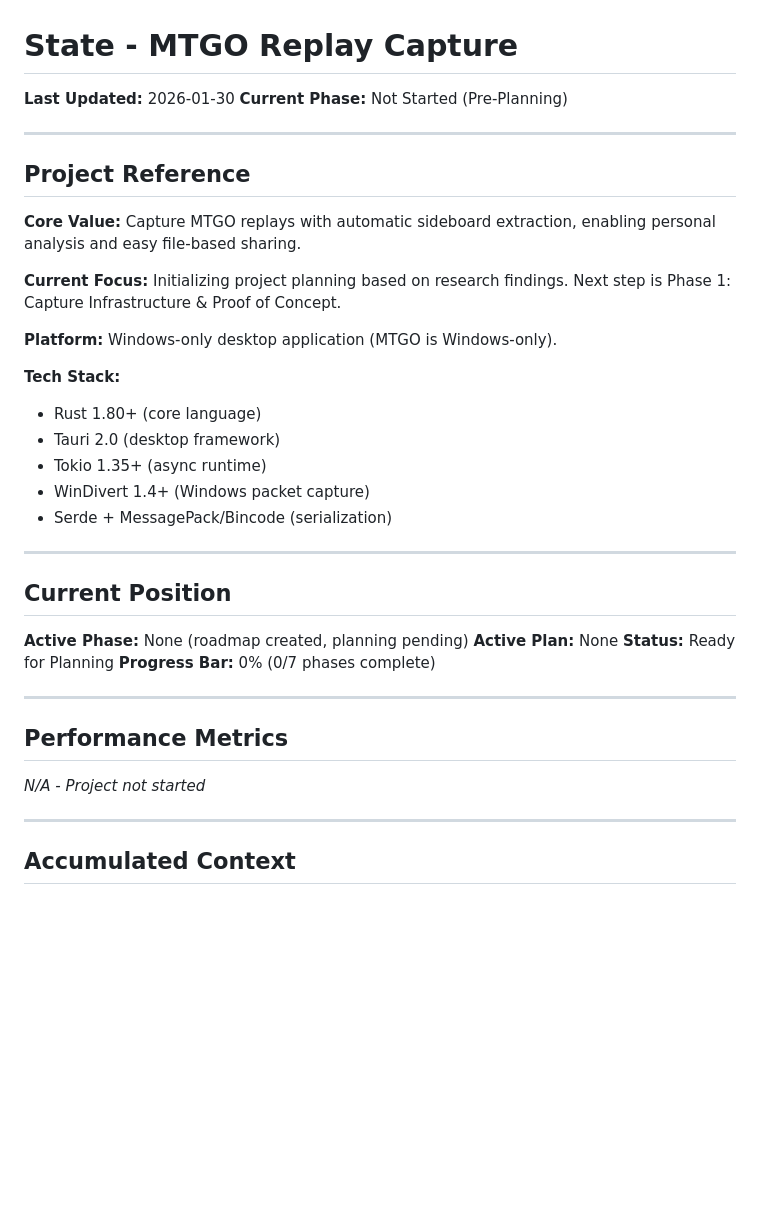
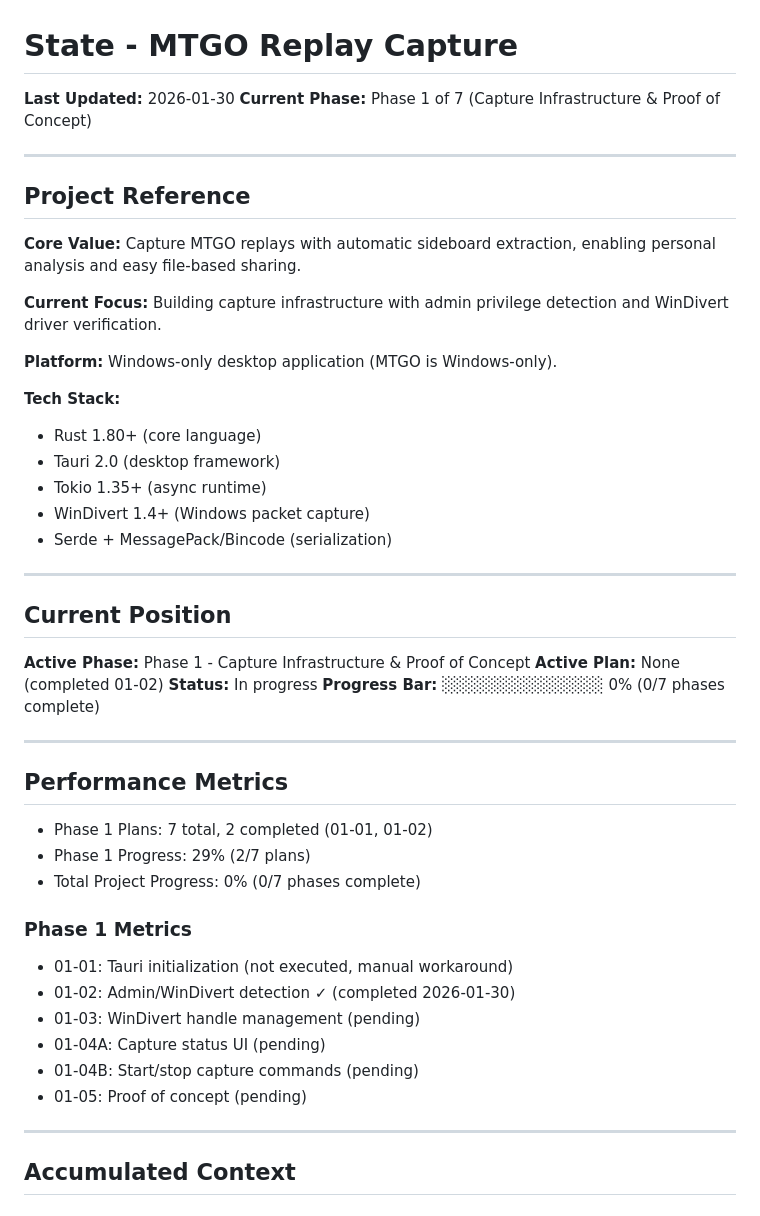
Before and after one commit to talf301/modo-reps, a Markdown page: .planning/STATE.md, the part around one of its changes. Drawn GitHub-style; blank space fills up the shorter version.

```diff
--- a/.planning/STATE.md
+++ b/.planning/STATE.md
@@ -1,7 +1,7 @@
 # State - MTGO Replay Capture
 
 **Last Updated:** 2026-01-30
-**Current Phase:** Not Started (Pre-Planning)
+**Current Phase:** Phase 1 of 7 (Capture Infrastructure & Proof of Concept)
 
 ---
 
@@ -11,7 +11,7 @@
 Capture MTGO replays with automatic sideboard extraction, enabling personal analysis and easy file-based sharing.
 
 **Current Focus:**
-Initializing project planning based on research findings. Next step is Phase 1: Capture Infrastructure & Proof of Concept.
+Building capture infrastructure with admin privilege detection and WinDivert driver verification.
 
 **Platform:**
 Windows-only desktop application (MTGO is Windows-only).
@@ -27,16 +27,27 @@ Windows-only desktop application (MTGO is Windows-only).
 
 ## Current Position
 
-**Active Phase:** None (roadmap created, planning pending)
-**Active Plan:** None
-**Status:** Ready for Planning
-**Progress Bar:** 0% (0/7 phases complete)
+**Active Phase:** Phase 1 - Capture Infrastructure & Proof of Concept
+**Active Plan:** None (completed 01-02)
+**Status:** In progress
+**Progress Bar:** ░░░░░░░░░░░░░░ 0% (0/7 phases complete)
 
 ---
 
 ## Performance Metrics
 
-*N/A - Project not started*
+- Phase 1 Plans: 7 total, 2 completed (01-01, 01-02)
+- Phase 1 Progress: 29% (2/7 plans)
+- Total Project Progress: 0% (0/7 phases complete)
+
+### Phase 1 Metrics
+
+- 01-01: Tauri initialization (not executed, manual workaround)
+- 01-02: Admin/WinDivert detection ✓ (completed 2026-01-30)
+- 01-03: WinDivert handle management (pending)
+- 01-04A: Capture status UI (pending)
+- 01-04B: Start/stop capture commands (pending)
+- 01-05: Proof of concept (pending)
 
 ---
 
```
Also changed, not shown: other parts of .planning/STATE.md (+34 -8 lines), 1 other file.
